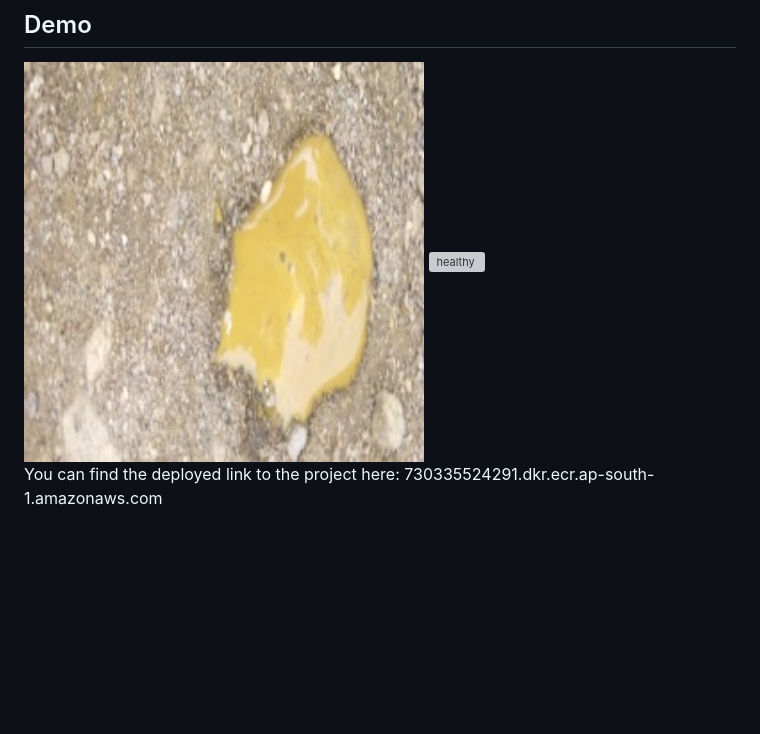
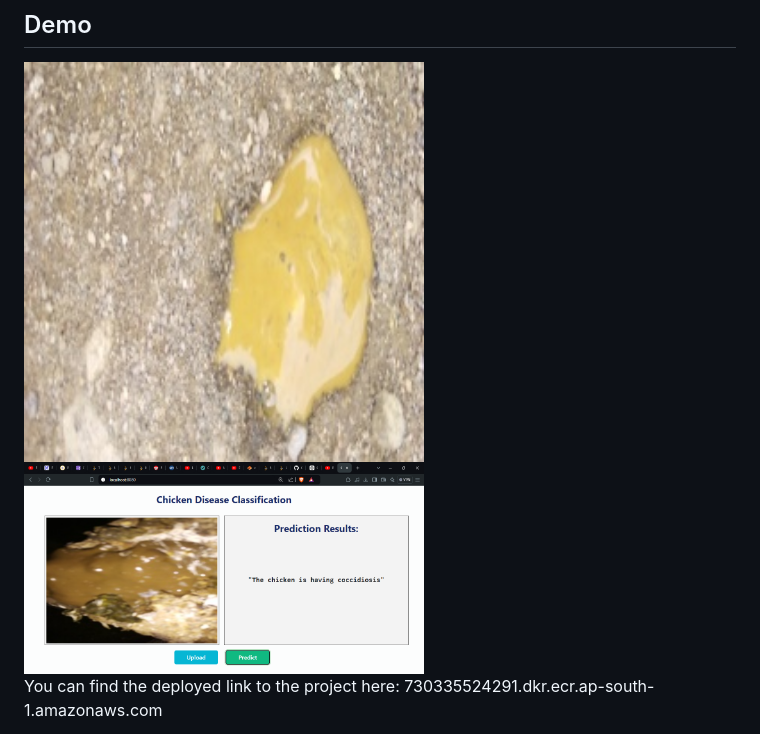
Before and after one commit to Lucifer0807/chicken-disease-classification, a Markdown page: README.md, the part around the change. Rendered like a GitHub page; blank space fills up the shorter version; grey boxes are pictures that could not be loaded.

```diff
--- a/README.md
+++ b/README.md
@@ -7,7 +7,7 @@ The Chicken Disease Classification Project aims to detect and classify poultry d
 
 <div>
     <img src="cocci.8.jpg" alt="coccidiosis" width="400"/>
-    <img src="image.jpg" alt="healthy" width="400"/>
+    <img src="image.png" alt="healthy" width="400"/>
 </div>
 
 You can find the deployed link to the project here: 730335524291.dkr.ecr.ap-south-1.amazonaws.com
```
